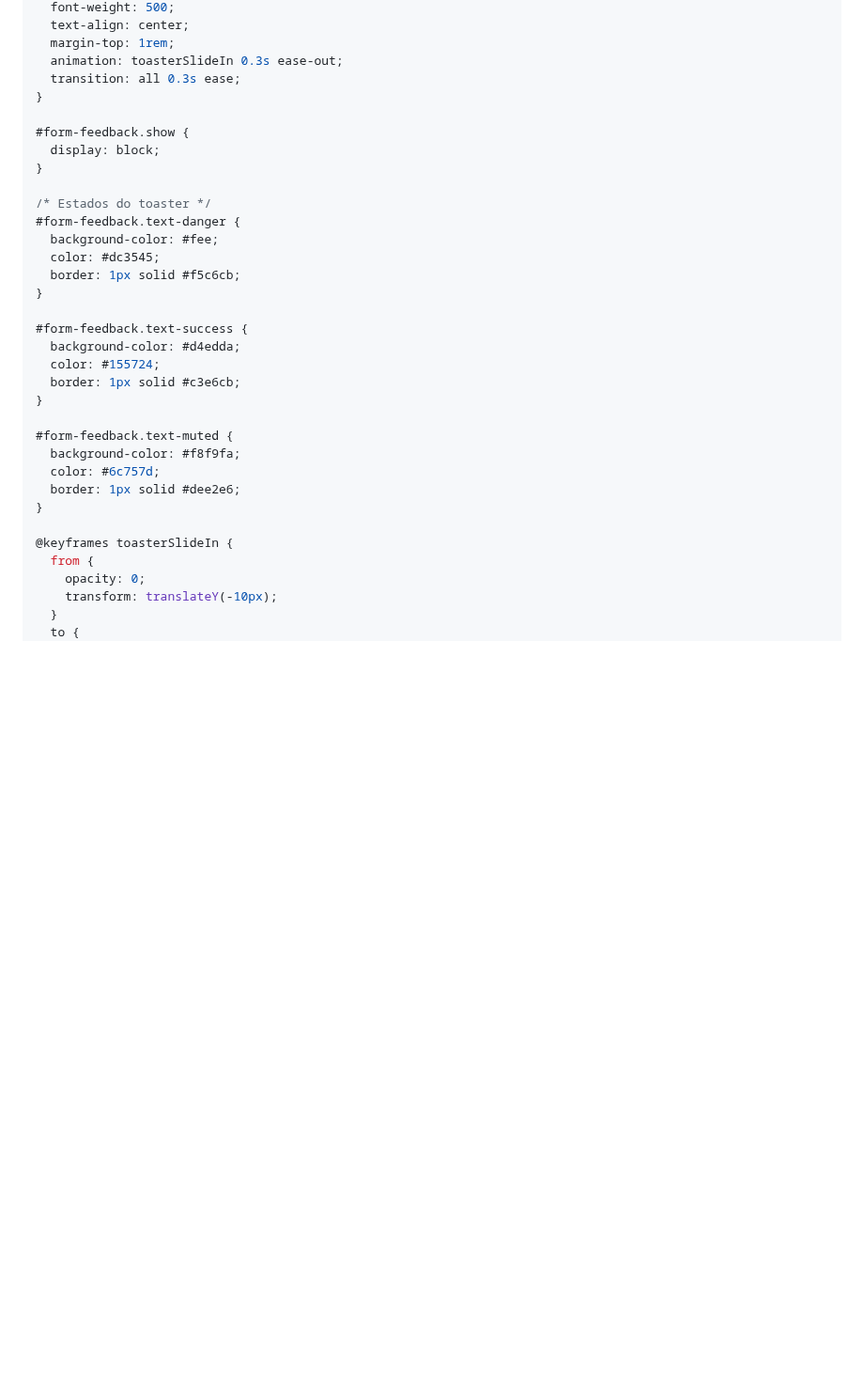
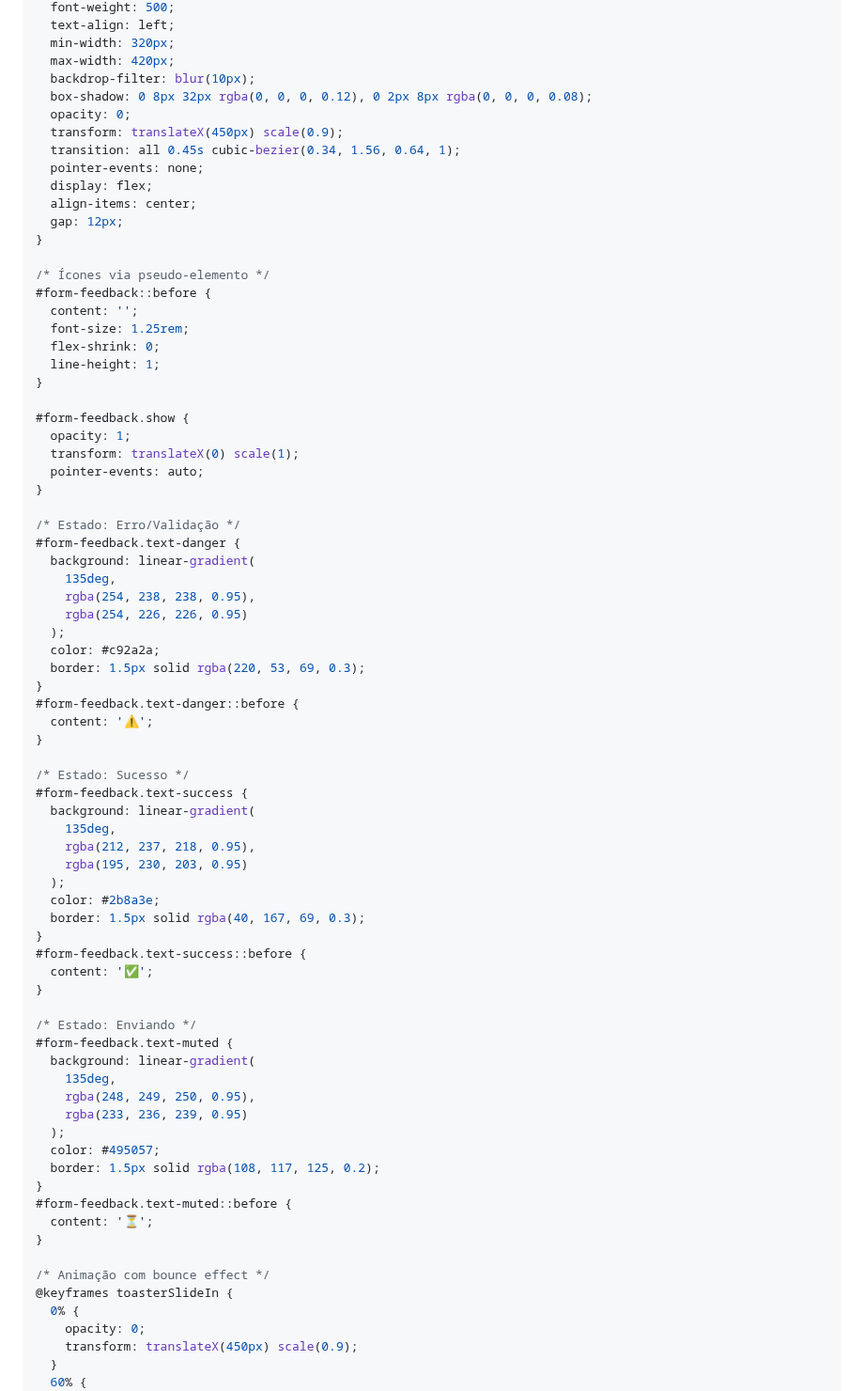
Before and after one commit to andregarcia81/prj-pi, a Markdown page: MANUAL_IDENTIDADE_VISUAL.md, the part around one of its changes. Shown at 94% size. GitHub-like rendering; blank space fills up the shorter version.

```diff
--- a/MANUAL_IDENTIDADE_VISUAL.md
+++ b/MANUAL_IDENTIDADE_VISUAL.md
@@ -902,37 +933,79 @@ feedbackEl.className = 'small mt-2 text-danger show';
   font-weight: 500;
-  text-align: center;
-  margin-top: 1rem;
-  animation: toasterSlideIn 0.3s ease-out;
-  transition: all 0.3s ease;
+  text-align: left;
+  min-width: 320px;
+  max-width: 420px;
+  backdrop-filter: blur(10px);
+  box-shadow: 0 8px 32px rgba(0, 0, 0, 0.12), 0 2px 8px rgba(0, 0, 0, 0.08);
+  opacity: 0;
+  transform: translateX(450px) scale(0.9);
+  transition: all 0.45s cubic-bezier(0.34, 1.56, 0.64, 1);
+  pointer-events: none;
+  display: flex;
+  align-items: center;
+  gap: 12px;
+}
+
+/* Ícones via pseudo-elemento */
+#form-feedback::before {
+  content: '';
+  font-size: 1.25rem;
+  flex-shrink: 0;
+  line-height: 1;
 }
 
 #form-feedback.show {
-  display: block;
+  opacity: 1;
+  transform: translateX(0) scale(1);
+  pointer-events: auto;
 }
 
-/* Estados do toaster */
+/* Estado: Erro/Validação */
 #form-feedback.text-danger {
-  background-color: #fee;
-  color: #dc3545;
-  border: 1px solid #f5c6cb;
+  background: linear-gradient(
+    135deg,
+    rgba(254, 238, 238, 0.95),
+    rgba(254, 226, 226, 0.95)
+  );
+  color: #c92a2a;
+  border: 1.5px solid rgba(220, 53, 69, 0.3);
+}
+#form-feedback.text-danger::before {
+  content: '⚠️';
 }
 
+/* Estado: Sucesso */
 #form-feedback.text-success {
-  background-color: #d4edda;
-  color: #155724;
-  border: 1px solid #c3e6cb;
+  background: linear-gradient(
+    135deg,
+    rgba(212, 237, 218, 0.95),
+    rgba(195, 230, 203, 0.95)
+  );
+  color: #2b8a3e;
+  border: 1.5px solid rgba(40, 167, 69, 0.3);
+}
+#form-feedback.text-success::before {
+  content: '✅';
 }
 
+/* Estado: Enviando */
 #form-feedback.text-muted {
-  background-color: #f8f9fa;
-  color: #6c757d;
-  border: 1px solid #dee2e6;
+  background: linear-gradient(
+    135deg,
+    rgba(248, 249, 250, 0.95),
+    rgba(233, 236, 239, 0.95)
+  );
+  color: #495057;
+  border: 1.5px solid rgba(108, 117, 125, 0.2);
+}
+#form-feedback.text-muted::before {
+  content: '⏳';
 }
 
+/* Animação com bounce effect */
 @keyframes toasterSlideIn {
-  from {
+  0% {
     opacity: 0;
-    transform: translateY(-10px);
+    transform: translateX(450px) scale(0.9);
   }
-  to {
+  60% {
     opacity: 1;
```
Also changed, not shown: other parts of MANUAL_IDENTIDADE_VISUAL.md (+89 -45 lines).
